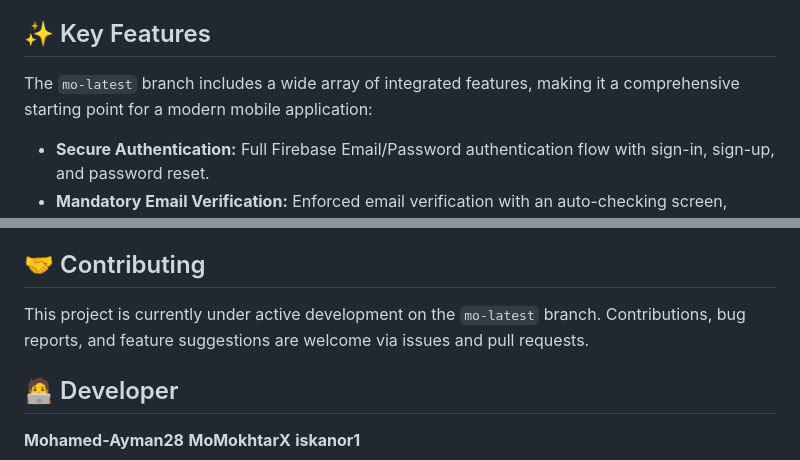
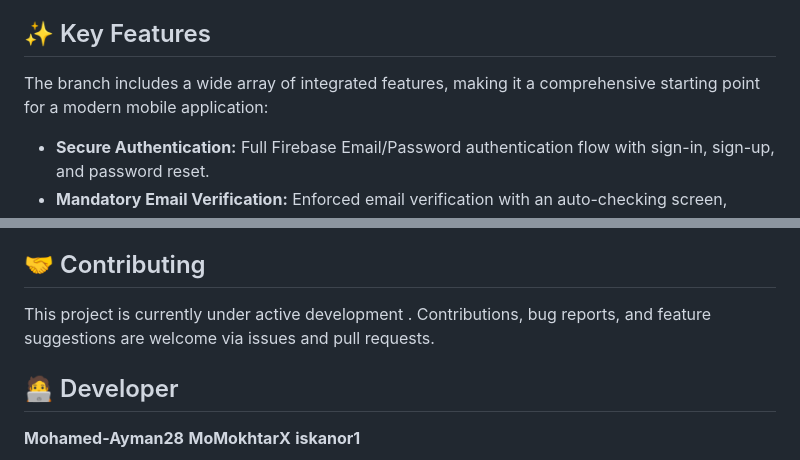
Before and after one commit to IbrahimAlBatrawshy/Hidden-Treasures, a Markdown page: README.md, 2 parts joined by grey strips. GitHub-like rendering.

Commit message:
Revise README for clarity and project statuscomm
Updated README to clarify project status and features.

```diff
--- a/README.md
+++ b/README.md
@@ -13,7 +13,7 @@ The primary development language is **Dart**, with platform-specific configurati
 
 ## ✨ Key Features
 
-The `mo-latest` branch includes a wide array of integrated features, making it a comprehensive starting point for a modern mobile application:
+The branch includes a wide array of integrated features, making it a comprehensive starting point for a modern mobile application:
 
 *   **Secure Authentication:** Full Firebase Email/Password authentication flow with sign-in, sign-up, and password reset.
 *   **Mandatory Email Verification:** Enforced email verification with an auto-checking screen, resend functionality, and a 60-second cooldown.
@@ -154,7 +154,7 @@ For more in-depth details on the implementation of core features, please refer t
 
 ## 🤝 Contributing
 
-This project is currently under active development on the `mo-latest` branch. Contributions, bug reports, and feature suggestions are welcome via issues and pull requests.
+This project is currently under active development . Contributions, bug reports, and feature suggestions are welcome via issues and pull requests.
 
 ## 🧑‍💻 Developer
 
```
